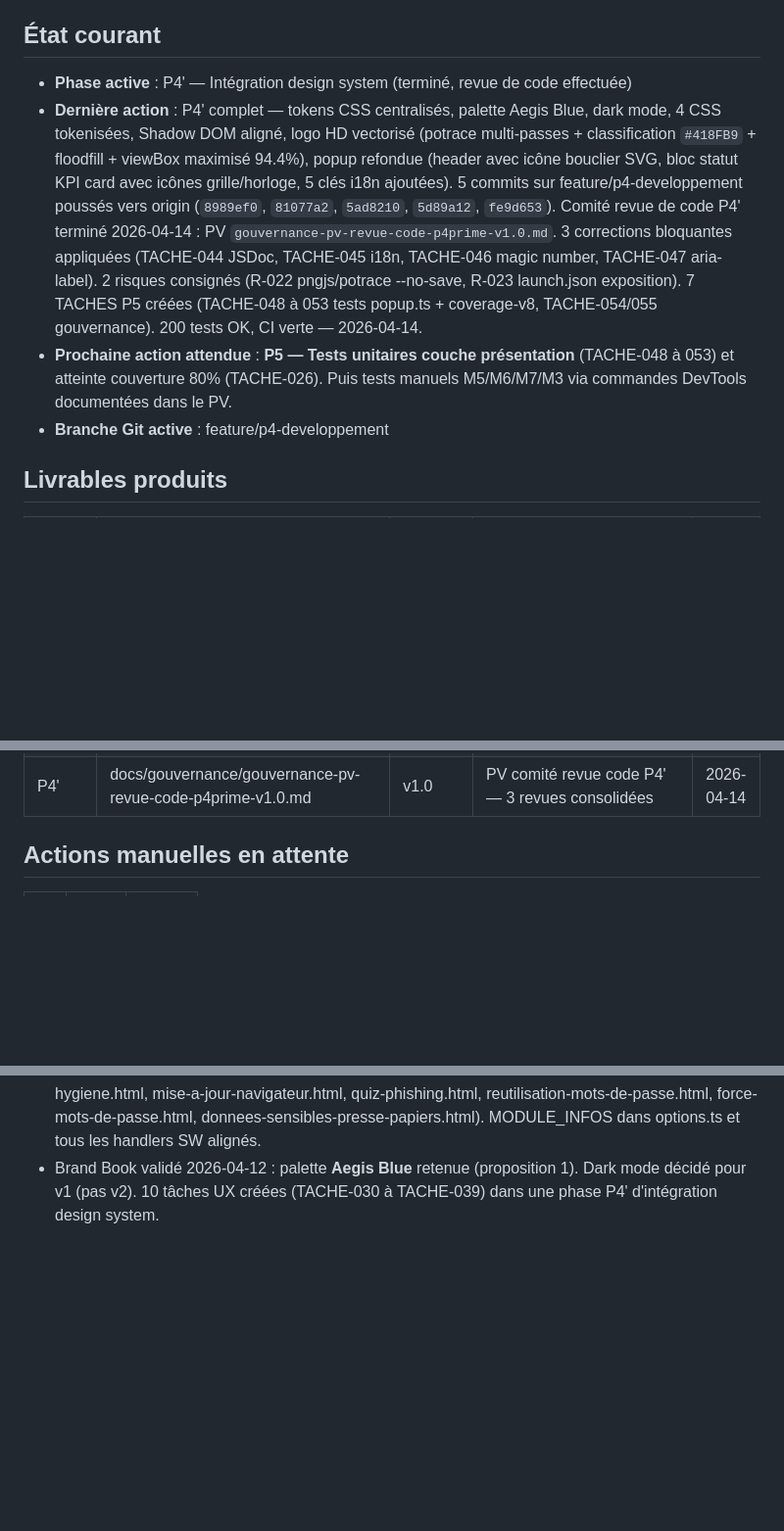
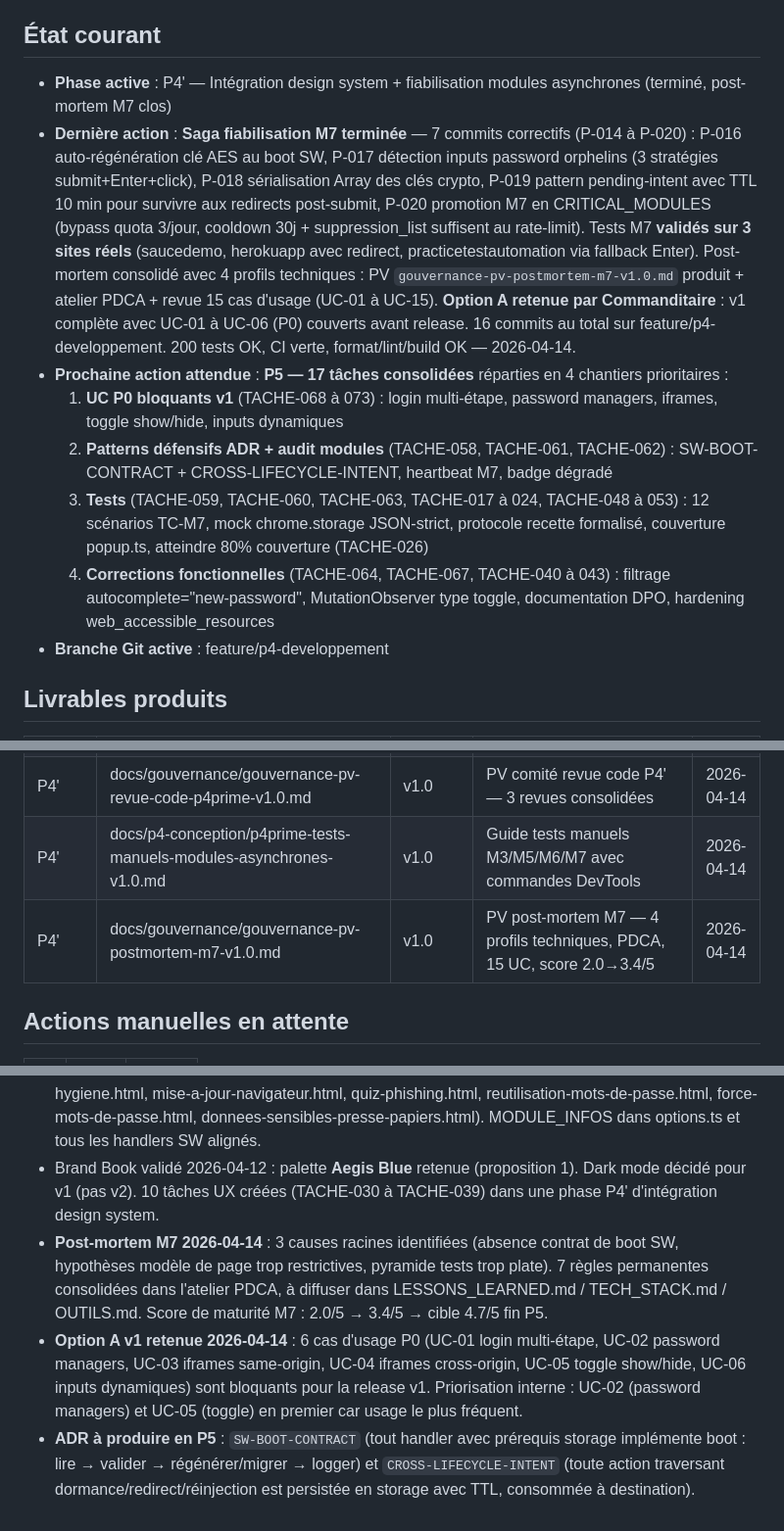
Before and after one commit to antonyblain/sentinel-nudge, a Markdown page: .claude/SESSION.md, 3 parts joined by grey strips. Shown at 98% size. Drawn GitHub-style; blank space fills up the shorter version.

Commit message:
docs(p4prime): cloture post-mortem M7 + Option A v1 (6 UC P0 bloquants)
Arbitrage Commanditaire : v1 complete avec UC-01 a UC-06 couverts avant
release. Priorisation interne : UC-02 (password managers) et UC-05
(toggle show/hide) en premier car usage le plus frequent.

Mises a jour :
- SESSION.md : phase P4' close, saga M7 consolidee, P5 structuree en
  4 chantiers (UC P0 / ADR+audit / tests / corrections fonctionnelles)
- BACKLOG.md : 6 taches TACHE-068 a TACHE-073 marquees "Bloquant v1"
  pour les UC-01 a UC-06. TACHE-065 (ajout R-M7-03/04) cloturee.
- RISQUES.md : R-M7-03 (toast ephemere residuel, accepte score 4) et
  R-M7-04 (regeneration clé AES, ouvert score 6) ajoutes.

Cloture post-mortem prononcee. 17 taches consolidees pour P5.

Co-Authored-By: Claude Opus 4.6 (1M context) <noreply@anthropic.com>

```diff
--- a/.claude/SESSION.md
+++ b/.claude/SESSION.md
@@ -7,9 +7,13 @@
 - **Date de création** : 2026-04-10
 
 ## État courant
-- **Phase active** : P4' — Intégration design system (terminé, revue de code effectuée)
-- **Dernière action** : P4' complet — tokens CSS centralisés, palette Aegis Blue, dark mode, 4 CSS tokenisées, Shadow DOM aligné, logo HD vectorisé (potrace multi-passes + classification `#418FB9` + floodfill + viewBox maximisé 94.4%), popup refondue (header avec icône bouclier SVG, bloc statut KPI card avec icônes grille/horloge, 5 clés i18n ajoutées). 5 commits sur feature/p4-developpement poussés vers origin (`8989ef0`, `81077a2`, `5ad8210`, `5d89a12`, `fe9d653`). Comité revue de code P4' terminé 2026-04-14 : PV `gouvernance-pv-revue-code-p4prime-v1.0.md`. 3 corrections bloquantes appliquées (TACHE-044 JSDoc, TACHE-045 i18n, TACHE-046 magic number, TACHE-047 aria-label). 2 risques consignés (R-022 pngjs/potrace --no-save, R-023 launch.json exposition). 7 TACHES P5 créées (TACHE-048 à 053 tests popup.ts + coverage-v8, TACHE-054/055 gouvernance). 200 tests OK, CI verte — 2026-04-14.
-- **Prochaine action attendue** : **P5 — Tests unitaires couche présentation** (TACHE-048 à 053) et atteinte couverture 80% (TACHE-026). Puis tests manuels M5/M6/M7/M3 via commandes DevTools documentées dans le PV.
+- **Phase active** : P4' — Intégration design system + fiabilisation modules asynchrones (terminé, post-mortem M7 clos)
+- **Dernière action** : **Saga fiabilisation M7 terminée** — 7 commits correctifs (P-014 à P-020) : P-016 auto-régénération clé AES au boot SW, P-017 détection inputs password orphelins (3 stratégies submit+Enter+click), P-018 sérialisation Array<number> des clés crypto, P-019 pattern pending-intent avec TTL 10 min pour survivre aux redirects post-submit, P-020 promotion M7 en CRITICAL_MODULES (bypass quota 3/jour, cooldown 30j + suppression_list suffisent au rate-limit). Tests M7 **validés sur 3 sites réels** (saucedemo, herokuapp avec redirect, practicetestautomation via fallback Enter). Post-mortem consolidé avec 4 profils techniques : PV `gouvernance-pv-postmortem-m7-v1.0.md` produit + atelier PDCA + revue 15 cas d'usage (UC-01 à UC-15). **Option A retenue par Commanditaire** : v1 complète avec UC-01 à UC-06 (P0) couverts avant release. 16 commits au total sur feature/p4-developpement. 200 tests OK, CI verte, format/lint/build OK — 2026-04-14.
+- **Prochaine action attendue** : **P5 — 17 tâches consolidées** réparties en 4 chantiers prioritaires :
+  1. **UC P0 bloquants v1** (TACHE-068 à 073) : login multi-étape, password managers, iframes, toggle show/hide, inputs dynamiques
+  2. **Patterns défensifs ADR + audit modules** (TACHE-058, TACHE-061, TACHE-062) : SW-BOOT-CONTRACT + CROSS-LIFECYCLE-INTENT, heartbeat M7, badge dégradé
+  3. **Tests** (TACHE-059, TACHE-060, TACHE-063, TACHE-017 à 024, TACHE-048 à 053) : 12 scénarios TC-M7, mock chrome.storage JSON-strict, protocole recette formalisé, couverture popup.ts, atteindre 80% couverture (TACHE-026)
+  4. **Corrections fonctionnelles** (TACHE-064, TACHE-067, TACHE-040 à 043) : filtrage autocomplete="new-password", MutationObserver type toggle, documentation DPO, hardening web_accessible_resources
 - **Branche Git active** : feature/p4-developpement
 
 ## Livrables produits
@@ -67,6 +71,8 @@
 | P4' | src/assets/icons/icon{16,48,128}.png | — | Icônes PNG réelles (générées depuis SVG) | 2026-04-13 |
 | P4' | src/assets/icons/icon.svg + icon{16,48,128}.png | — | Logo HD vectorisé via potrace, viewBox maximisé (94.4% densité) | 2026-04-14 |
 | P4' | docs/gouvernance/gouvernance-pv-revue-code-p4prime-v1.0.md | v1.0 | PV comité revue code P4' — 3 revues consolidées | 2026-04-14 |
+| P4' | docs/p4-conception/p4prime-tests-manuels-modules-asynchrones-v1.0.md | v1.0 | Guide tests manuels M3/M5/M6/M7 avec commandes DevTools | 2026-04-14 |
+| P4' | docs/gouvernance/gouvernance-pv-postmortem-m7-v1.0.md | v1.0 | PV post-mortem M7 — 4 profils techniques, PDCA, 15 UC, score 2.0→3.4/5 | 2026-04-14 |
 
 ## Actions manuelles en attente
 
@@ -91,3 +97,6 @@
 - TACHE-013 (handleExport) : les handlers SW pour EXPORT (get_all_events, get_all_quiz_sessions, get_whitelist, get_password_hash_meta) restent à implémenter côté service-worker.ts — gap fonctionnel connu, non bloquant pour le build
 - Pages statiques d'explication : renommées avec noms parlants (sites-suspects.html, score-cyber-hygiene.html, mise-a-jour-navigateur.html, quiz-phishing.html, reutilisation-mots-de-passe.html, force-mots-de-passe.html, donnees-sensibles-presse-papiers.html). MODULE_INFOS dans options.ts et tous les handlers SW alignés.
 - Brand Book validé 2026-04-12 : palette **Aegis Blue** retenue (proposition 1). Dark mode décidé pour v1 (pas v2). 10 tâches UX créées (TACHE-030 à TACHE-039) dans une phase P4' d'intégration design system.
+- **Post-mortem M7 2026-04-14** : 3 causes racines identifiées (absence contrat de boot SW, hypothèses modèle de page trop restrictives, pyramide tests trop plate). 7 règles permanentes consolidées dans l'atelier PDCA, à diffuser dans LESSONS_LEARNED.md / TECH_STACK.md / OUTILS.md. Score de maturité M7 : 2.0/5 → 3.4/5 → cible 4.7/5 fin P5.
+- **Option A v1 retenue 2026-04-14** : 6 cas d'usage P0 (UC-01 login multi-étape, UC-02 password managers, UC-03 iframes same-origin, UC-04 iframes cross-origin, UC-05 toggle show/hide, UC-06 inputs dynamiques) sont bloquants pour la release v1. Priorisation interne : UC-02 (password managers) et UC-05 (toggle) en premier car usage le plus fréquent.
+- **ADR à produire en P5** : `SW-BOOT-CONTRACT` (tout handler avec prérequis storage implémente boot : lire → valider → régénérer/migrer → logger) et `CROSS-LIFECYCLE-INTENT` (toute action traversant dormance/redirect/réinjection est persistée en storage avec TTL, consommée à destination).
```
Also changed, not shown: .claude/BACKLOG.md (+7 -1 lines), .claude/RISQUES.md (+2 -0 lines).
